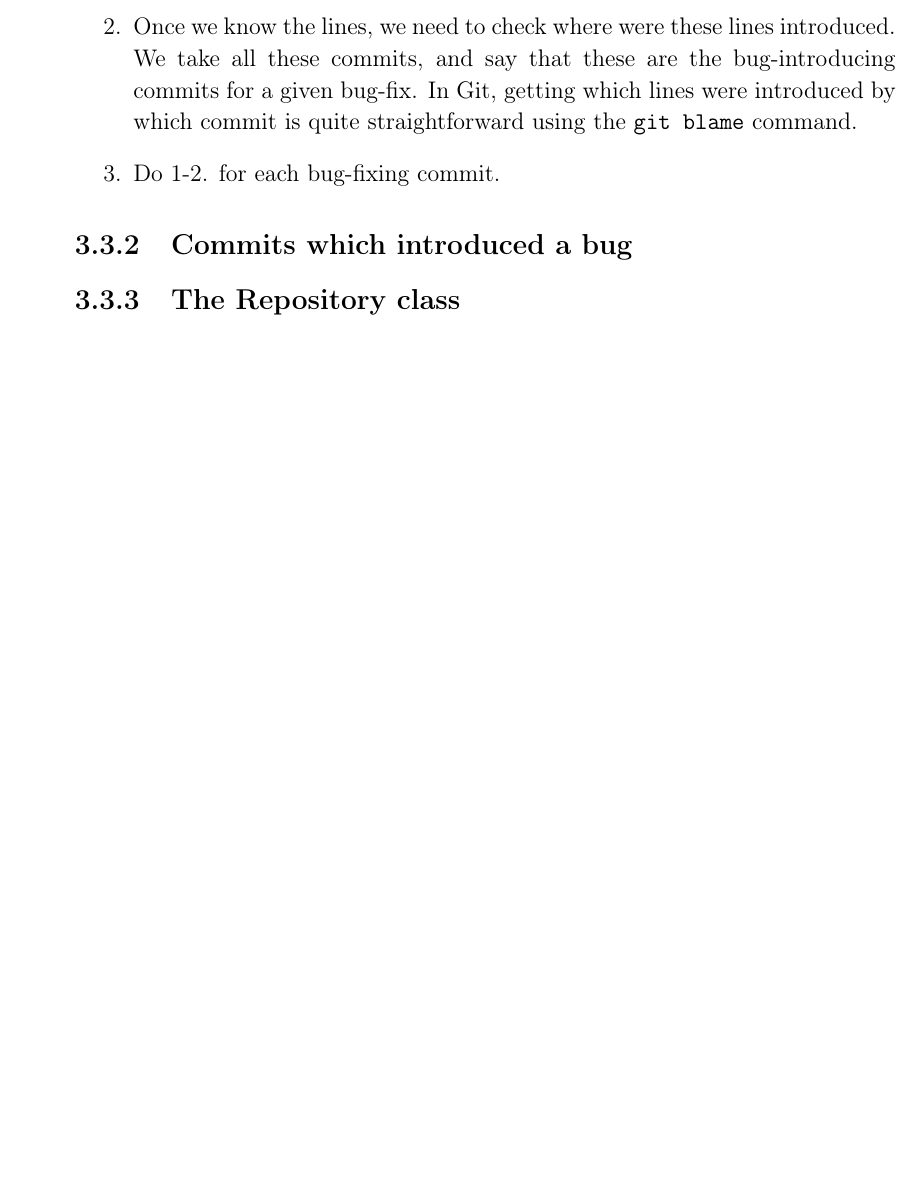
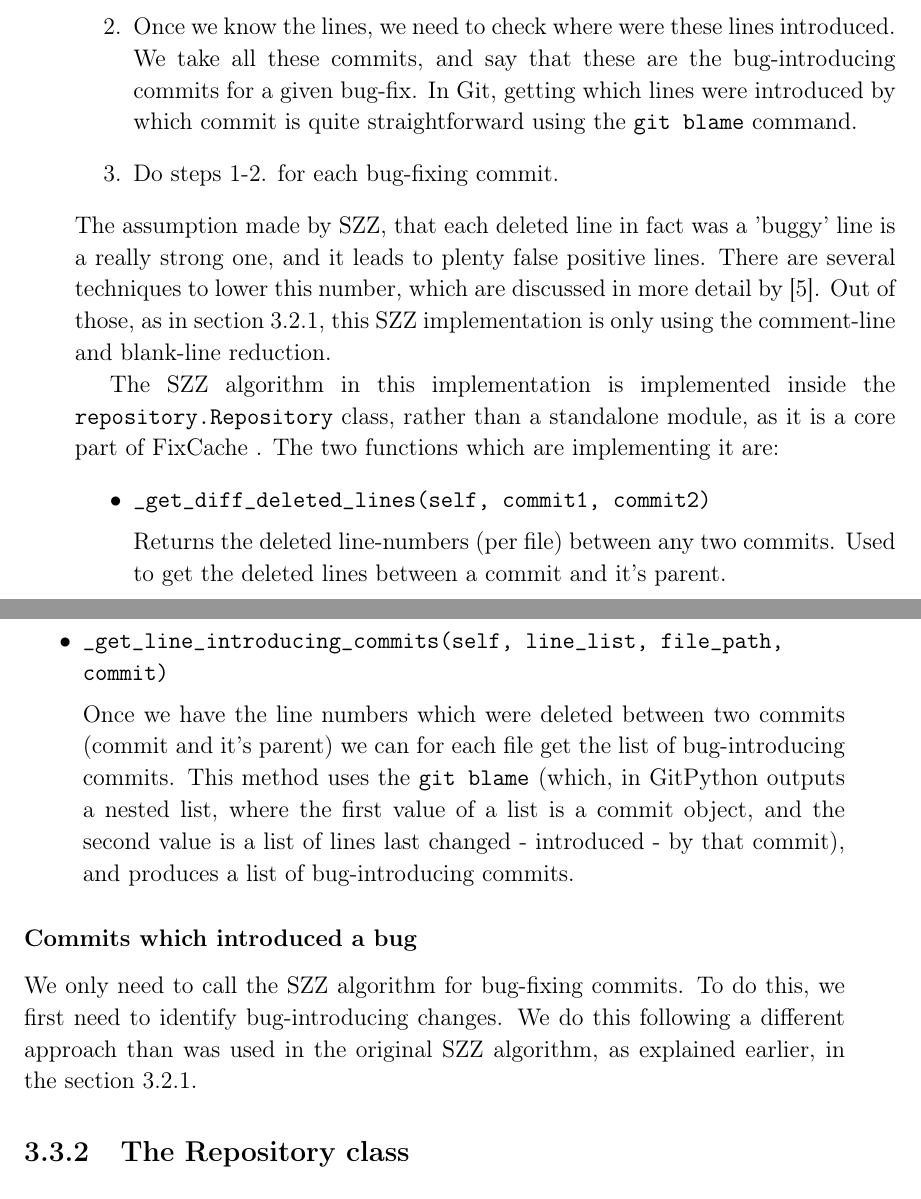
Before and after one commit to sztankatt/dissertation, a LaTeX thesis (notes.tex): part of page 21 of 22 before the commit and two parts of pages 21 and 22 of 23 after it, the two joined at a grey line, cut so that both start at the same text, the shorter picture padded with empty space. Compiled offline with pdfLaTeX.

Commit message:
status update

```diff
--- a/notes.tex
+++ b/notes.tex
@@ -246,9 +246,22 @@ The SZZ algorithm was introduced by J. \'Sliverski, T. Zimmermann and A. Zeller
 \begin{enumerate}
 \item At a fixing commit, identify which lines were deleted at this between this commit and it's parent commit. We assume that all of these lines were deleted as a result of the bug-fixing procedure, so that they contributed to the bug itself.
 \item Once we know the lines, we need to check where were these lines introduced. We take all these commits, and say that these are the bug-introducing commits for a given bug-fix. In Git, getting which lines were introduced by which commit is quite straightforward using the \texttt{git blame} command.
-\item Do 1-2. for each bug-fixing commit.
+\item Do steps 1-2. for each bug-fixing commit.
 \end{enumerate}
-\subsection{Commits which introduced a bug}
+The assumption made by SZZ, that each deleted line in fact was a 'buggy' line is a really strong one, and it leads to plenty false positive lines. There are several techniques to lower this number, which are discussed in more detail by \cite{KimZim}. Out of those, as in section \ref{parsing}, this SZZ implementation is only using the comment-line and blank-line reduction.
+
+The SZZ algorithm in this implementation is implemented inside the \texttt{repository.Repository} class, rather than a standalone module, as it is a core part of \fxch. The two functions which are implementing it are:
+\begin{itemize}
+\item \texttt{\_get\_diff\_deleted\_lines(self, commit1, commit2)}
+
+Returns the deleted line-numbers (per file) between any two commits. Used to get the deleted lines between a commit and it's parent.
+\clearpage
+\item \texttt{\_get\_line\_introducing\_commits(self, line\_list, file\_path, commit)}
+
+Once we have the line numbers which were deleted between two commits (commit and it's parent) we can for each file get the list of bug-introducing commits. This method uses the \texttt{git blame} (which, in GitPython outputs a nested list, where the first value of a list is a commit object, and the second value is a list of lines last changed - introduced - by that commit), and produces a list of bug-introducing commits.
+\end{itemize}
+\subsubsection*{Commits which introduced a bug}
+We only need to call the SZZ algorithm for bug-fixing commits. To do this, we first need to identify bug-introducing changes. We do this following a different approach than was used in the original SZZ algorithm, as explained earlier, in the section \ref{parsing}.
 \subsection{The Repository class}
 \section{Implementation difficulties}
 \subsection{Using GitPython}
```
Also changed, not shown: notes.tex (4 more changed lines), 2 other files.
